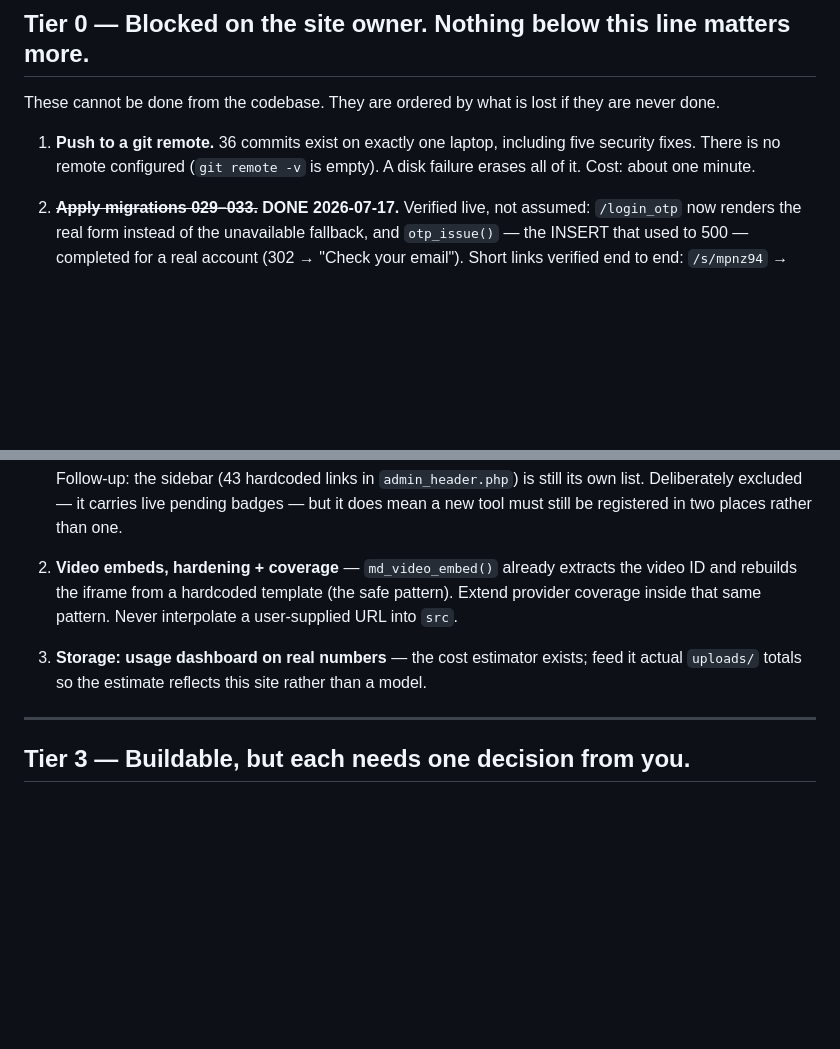
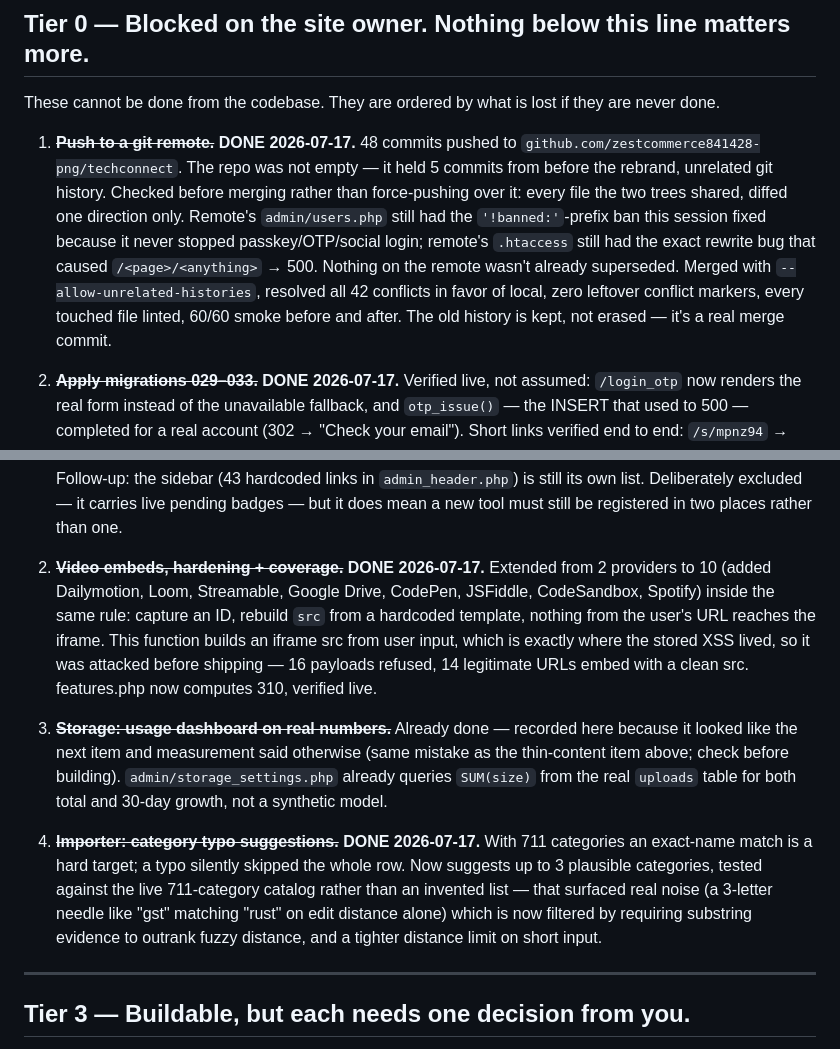
Before and after one commit to zestcommerce841428-png/techconnect, a Markdown page: ROADMAP.md, 2 parts joined by grey strips. Rendered like a GitHub page; blank space fills up the shorter version.

Commit message:
Roadmap: git remote, video embeds, importer suggestions marked done; storage estimate claim retracted
Three Tier 2/Tier 0 items completed this session are now reflected:
git remote push (48 commits landed, old unrelated history merged not
discarded), the 10-provider video embed hardening, and the importer's
category typo suggestions (tested against the real 711-category catalog).

Also caught a second stale claim before building on it: the roadmap listed
"storage usage dashboard on real numbers" as open. It was already done --
admin/storage_settings.php pulls SUM(size) from the real uploads table for
both total and 30-day growth, not a synthetic model. Recorded as a repeat
of the thin-content mistake so the same check-before-building habit holds.

Co-Authored-By: Claude Opus 4.8 <noreply@anthropic.com>

```diff
--- a/ROADMAP.md
+++ b/ROADMAP.md
@@ -14,9 +14,18 @@ A feature that needs an unapplied migration is not "nearly done"; it is blocked.
 These cannot be done from the codebase. They are ordered by what is lost if
 they are never done.
 
-1. **Push to a git remote.** 36 commits exist on exactly one laptop, including
-   five security fixes. There is no remote configured (`git remote -v` is
-   empty). A disk failure erases all of it. Cost: about one minute.
+1. ~~**Push to a git remote.**~~ **DONE 2026-07-17.** 48 commits pushed to
+   `github.com/zestcommerce841428-png/techconnect`. The repo was not empty —
+   it held 5 commits from before the rebrand, unrelated git history. Checked
+   before merging rather than force-pushing over it: every file the two trees
+   shared, diffed one direction only. Remote's `admin/users.php` still had the
+   `'!banned:'`-prefix ban this session fixed because it never stopped
+   passkey/OTP/social login; remote's `.htaccess` still had the exact rewrite
+   bug that caused `/<page>/<anything>` → 500. Nothing on the remote wasn't
+   already superseded. Merged with `--allow-unrelated-histories`, resolved all
+   42 conflicts in favor of local, zero leftover conflict markers, every
+   touched file linted, 60/60 smoke before and after. The old history is kept,
+   not erased — it's a real merge commit.
 
 2. ~~**Apply migrations 029–033.**~~ **DONE 2026-07-17.** Verified live, not
    assumed: `/login_otp` now renders the real form instead of the unavailable
@@ -130,13 +139,26 @@ questions — see Tier 1.
    Follow-up: the sidebar (43 hardcoded links in `admin_header.php`) is still its
    own list. Deliberately excluded — it carries live pending badges — but it does
    mean a new tool must still be registered in two places rather than one.
-2. **Video embeds, hardening + coverage** — `md_video_embed()` already extracts
-   the video ID and rebuilds the iframe from a hardcoded template (the safe
-   pattern). Extend provider coverage inside that same pattern. Never
-   interpolate a user-supplied URL into `src`.
-4. **Storage: usage dashboard on real numbers** — the cost estimator exists;
-   feed it actual `uploads/` totals so the estimate reflects this site rather
-   than a model.
+2. ~~**Video embeds, hardening + coverage.**~~ **DONE 2026-07-17.** Extended
+   from 2 providers to 10 (added Dailymotion, Loom, Streamable, Google Drive,
+   CodePen, JSFiddle, CodeSandbox, Spotify) inside the same rule: capture an
+   ID, rebuild `src` from a hardcoded template, nothing from the user's URL
+   reaches the iframe. This function builds an iframe src from user input,
+   which is exactly where the stored XSS lived, so it was attacked before
+   shipping — 16 payloads refused, 14 legitimate URLs embed with a clean src.
+   features.php now computes 310, verified live.
+3. ~~**Storage: usage dashboard on real numbers.**~~ Already done — recorded
+   here because it looked like the next item and measurement said otherwise
+   (same mistake as the thin-content item above; check before building).
+   `admin/storage_settings.php` already queries `SUM(size)` from the real
+   `uploads` table for both total and 30-day growth, not a synthetic model.
+4. ~~**Importer: category typo suggestions.**~~ **DONE 2026-07-17.** With 711
+   categories an exact-name match is a hard target; a typo silently skipped
+   the whole row. Now suggests up to 3 plausible categories, tested against
+   the live 711-category catalog rather than an invented list — that surfaced
+   real noise (a 3-letter needle like "gst" matching "rust" on edit distance
+   alone) which is now filtered by requiring substring evidence to outrank
+   fuzzy distance, and a tighter distance limit on short input.
 
 ---
 
```
